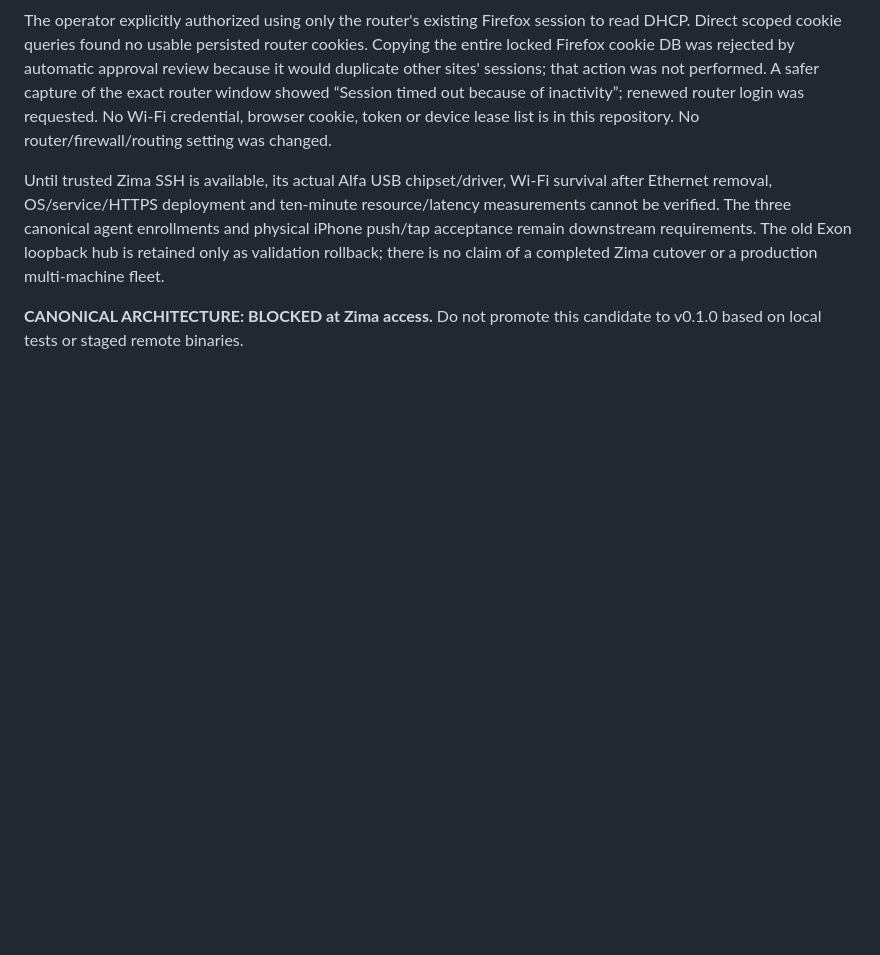
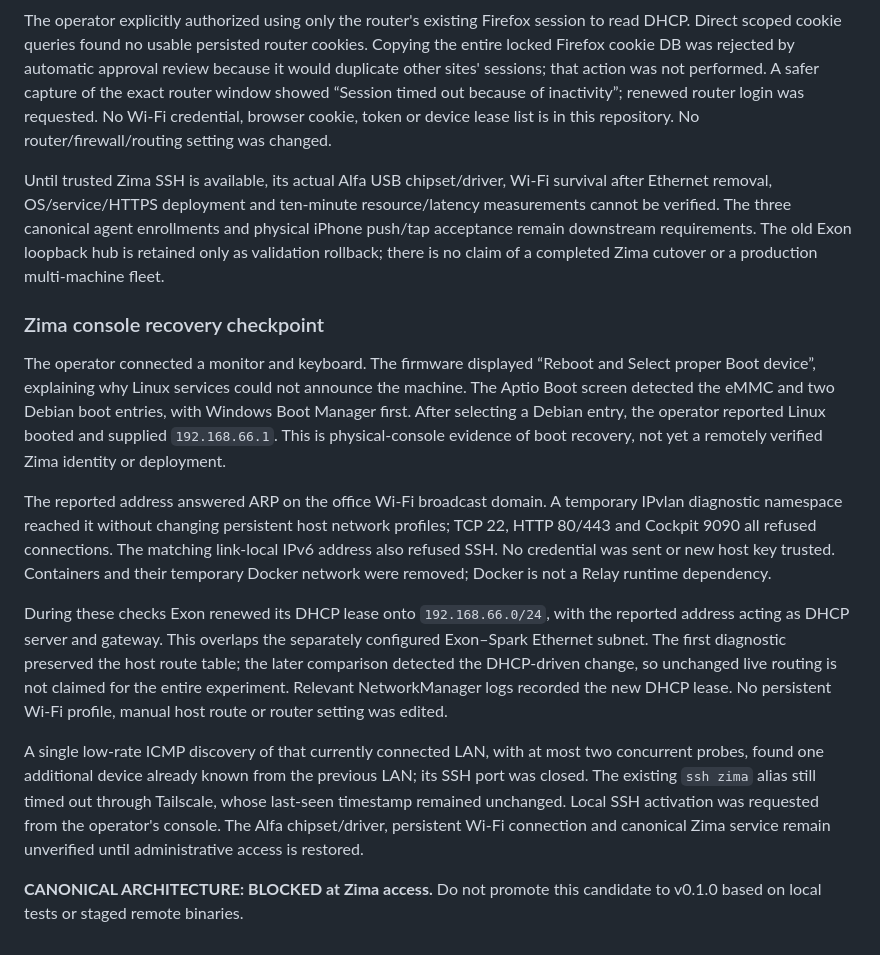
Before and after one commit to mothx9/codex-relay, a Markdown page: VALIDATION.md, the part around the change. Rendered like a GitHub page; blank space fills up the shorter version.

Commit message:
docs: record zima boot recovery and ssh blocker

```diff
--- a/VALIDATION.md
+++ b/VALIDATION.md
@@ -133,4 +133,14 @@ The operator explicitly authorized using only the router's existing Firefox sess
 
 Until trusted Zima SSH is available, its actual Alfa USB chipset/driver, Wi-Fi survival after Ethernet removal, OS/service/HTTPS deployment and ten-minute resource/latency measurements cannot be verified. The three canonical agent enrollments and physical iPhone push/tap acceptance remain downstream requirements. The old Exon loopback hub is retained only as validation rollback; there is no claim of a completed Zima cutover or a production multi-machine fleet.
 
+### Zima console recovery checkpoint
+
+The operator connected a monitor and keyboard. The firmware displayed “Reboot and Select proper Boot device”, explaining why Linux services could not announce the machine. The Aptio Boot screen detected the eMMC and two Debian boot entries, with Windows Boot Manager first. After selecting a Debian entry, the operator reported Linux booted and supplied `192.168.66.1`. This is physical-console evidence of boot recovery, not yet a remotely verified Zima identity or deployment.
+
+The reported address answered ARP on the office Wi-Fi broadcast domain. A temporary IPvlan diagnostic namespace reached it without changing persistent host network profiles; TCP 22, HTTP 80/443 and Cockpit 9090 all refused connections. The matching link-local IPv6 address also refused SSH. No credential was sent or new host key trusted. Containers and their temporary Docker network were removed; Docker is not a Relay runtime dependency.
+
+During these checks Exon renewed its DHCP lease onto `192.168.66.0/24`, with the reported address acting as DHCP server and gateway. This overlaps the separately configured Exon–Spark Ethernet subnet. The first diagnostic preserved the host route table; the later comparison detected the DHCP-driven change, so unchanged live routing is not claimed for the entire experiment. Relevant NetworkManager logs recorded the new DHCP lease. No persistent Wi-Fi profile, manual host route or router setting was edited.
+
+A single low-rate ICMP discovery of that currently connected LAN, with at most two concurrent probes, found one additional device already known from the previous LAN; its SSH port was closed. The existing `ssh zima` alias still timed out through Tailscale, whose last-seen timestamp remained unchanged. Local SSH activation was requested from the operator's console. The Alfa chipset/driver, persistent Wi-Fi connection and canonical Zima service remain unverified until administrative access is restored.
+
 **CANONICAL ARCHITECTURE: BLOCKED at Zima access.** Do not promote this candidate to v0.1.0 based on local tests or staged remote binaries.
```
